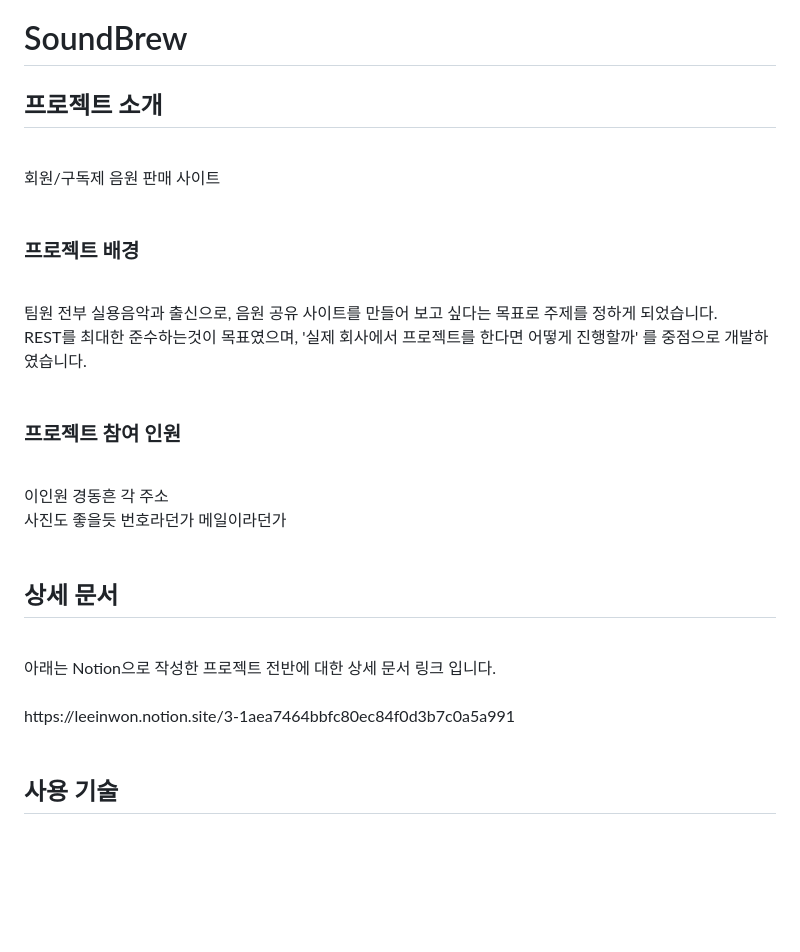
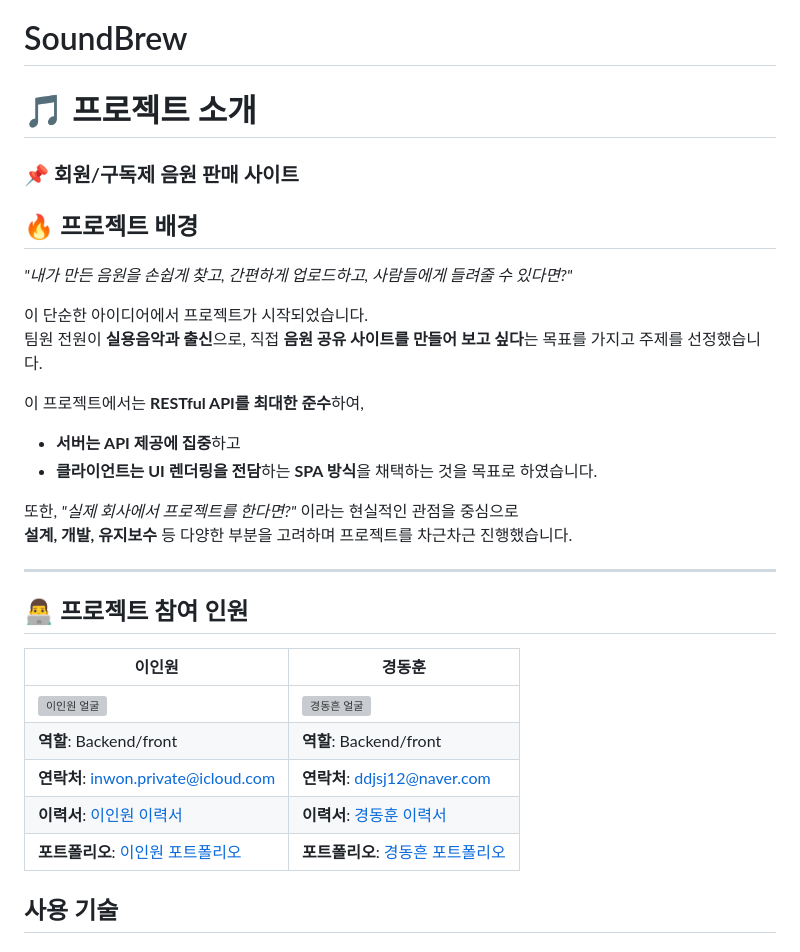
Before and after one commit to leein1/soundBrew, a Markdown page: README.md, the part around the change. GitHub-like rendering; blank space fills up the shorter version; grey boxes are pictures that could not be loaded.

```diff
--- a/README.md
+++ b/README.md
@@ -1,32 +1,32 @@
 # SoundBrew
 
-## 프로젝트 소개
-<br>
-회원/구독제 음원 판매 사이트
-<br>
-<br>
+# 🎵 프로젝트 소개
 
-### 프로젝트 배경
-<br>
-팀원 전부 실용음악과 출신으로, 음원 공유 사이트를 만들어 보고 싶다는 목표로 주제를 정하게 되었습니다.<br>
-REST를 최대한 준수하는것이 목표였으며, '실제 회사에서 프로젝트를 한다면 어떻게 진행할까' 를 중점으로 개발하였습니다.
-<br>
-<br>
+### 📌 회원/구독제 음원 판매 사이트
 
-### 프로젝트 참여 인원
-<br>
-이인원 경동흔 각 주소<br>
-사진도 좋을듯 번호라던가 메일이라던가
-<br>
-<br>
+## 🔥 프로젝트 배경
+_"내가 만든 음원을 손쉽게 찾고, 간편하게 업로드하고, 사람들에게 들려줄 수 있다면?"_
 
-## 상세 문서
-<br>
-아래는 Notion으로 작성한 프로젝트 전반에 대한 상세 문서 링크 입니다.<br>
-<br>
-https://leeinwon.notion.site/3-1aea7464bbfc80ec84f0d3b7c0a5a991
-<br>
-<br>
+이 단순한 아이디어에서 프로젝트가 시작되었습니다.
+팀원 전원이 **실용음악과 출신**으로, 직접 **음원 공유 사이트를 만들어 보고 싶다**는 목표를 가지고 주제를 선정했습니다.
+
+이 프로젝트에서는 **RESTful API를 최대한 준수**하여,
+- **서버는 API 제공에 집중**하고
+- **클라이언트는 UI 렌더링을 전담**하는 **SPA 방식**을 채택하는 것을 목표로 하였습니다.
+
+또한, _"실제 회사에서 프로젝트를 한다면?"_ 이라는 현실적인 관점을 중심으로
+**설계, 개발, 유지보수** 등 다양한 부분을 고려하며 프로젝트를 차근차근 진행했습니다.
+
+---
+
+## 👨‍💻 프로젝트 참여 인원
+| 이인원                                | 경동훈                               |
+|--------------------------------------|--------------------------------------|
+| ![이인원 얼굴](URL)                  | ![경동흔 얼굴](URL)                  |
+| **역할**: Backend/front              | **역할**: Backend/front           |
+| **연락처**: inwon.private@icloud.com   | **연락처**: ddjsj12@naver.com     |
+| **이력서**: [이인원 이력서](URL)     | **이력서**: [경동훈 이력서](URL)     |
+| **포트폴리오**: [이인원 포트폴리오](URL) | **포트폴리오**: [경동흔 포트폴리오](URL) |
 
 ## 사용 기술
 
```
